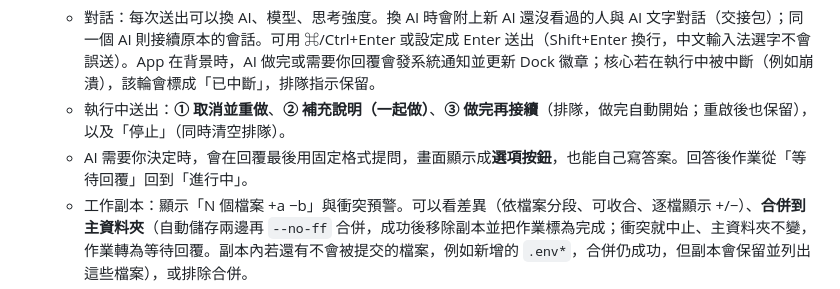
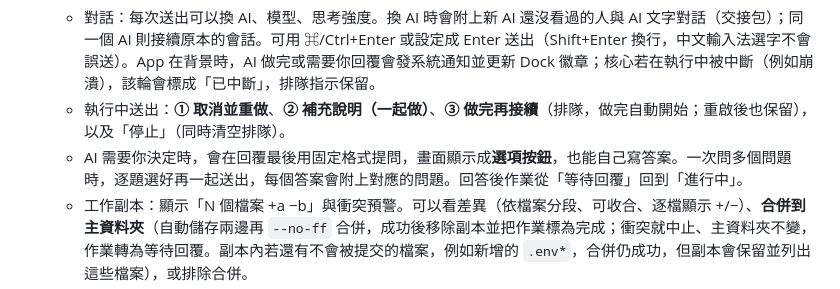
Before and after one commit to YueyuHoshizora/YuMeewADE, a Markdown page: README.md, the part around the change. GitHub-like rendering.

```diff
--- a/README.md
+++ b/README.md
@@ -43,7 +43,7 @@
 - **作業畫面**：
   - 對話：每次送出可以換 AI、模型、思考強度。換 AI 時會附上新 AI 還沒看過的人與 AI 文字對話（交接包）；同一個 AI 則接續原本的會話。可用 ⌘/Ctrl+Enter 或設定成 Enter 送出（Shift+Enter 換行，中文輸入法選字不會誤送）。App 在背景時，AI 做完或需要你回覆會發系統通知並更新 Dock 徽章；核心若在執行中被中斷（例如崩潰），該輪會標成「已中斷」，排隊指示保留。
   - 執行中送出：**① 取消並重做**、**② 補充說明（一起做）**、**③ 做完再接續**（排隊，做完自動開始；重啟後也保留），以及「停止」（同時清空排隊）。
-  - AI 需要你決定時，會在回覆最後用固定格式提問，畫面顯示成**選項按鈕**，也能自己寫答案。回答後作業從「等待回覆」回到「進行中」。
+  - AI 需要你決定時，會在回覆最後用固定格式提問，畫面顯示成**選項按鈕**，也能自己寫答案。一次問多個問題時，逐題選好再一起送出，每個答案會附上對應的問題。回答後作業從「等待回覆」回到「進行中」。
   - 工作副本：顯示「N 個檔案 +a −b」與衝突預警。可以看差異（依檔案分段、可收合、逐檔顯示 +/−）、**合併到主資料夾**（自動儲存兩邊再 `--no-ff` 合併，成功後移除副本並把作業標為完成；衝突就中止、主資料夾不變，作業轉為等待回覆。副本內若還有不會被提交的檔案，例如新增的 `.env*`，合併仍成功，但副本會保留並列出這些檔案），或排除合併。
   - 驗證：`PROJECT.md` 支援舊 `verify` 或多個具名 `checks: [{name, command}]`，依序執行並顯示逐項結果與輸出尾段；指令只來自台帳，逾時終止行程樹。通過必須符合目前內容指紋；外部編輯、設定變動、產生檔及 ignored 檔的寫入都會使結果失效，驗證本身改檔也算 `drifted`，不能沿用綠燈。歷史持久化，重啟仍重新驗證內容與設定。可選 `requireVerification: true` 要求合併前目前內容已通過，預設不強制。
   - 驗證失敗自動修正：專案頁的「驗證失敗自動修正」可設 0–5 次（`PROJECT.md` 的 `autoFix`，預設 0＝關閉）。AI 做完一則指示、隊列已空時自動跑驗證；失敗就把輸出尾段交回同一個 AI，直到通過或用完次數；用完仍失敗會把作業轉為「等待回覆」請你接手。AI 失敗、被停止、等你回答時不驗證；你下新指示會重新計數。
```
Also changed, not shown: README.en.md (+1 -1 lines), README.ja.md (+1 -1 lines).
